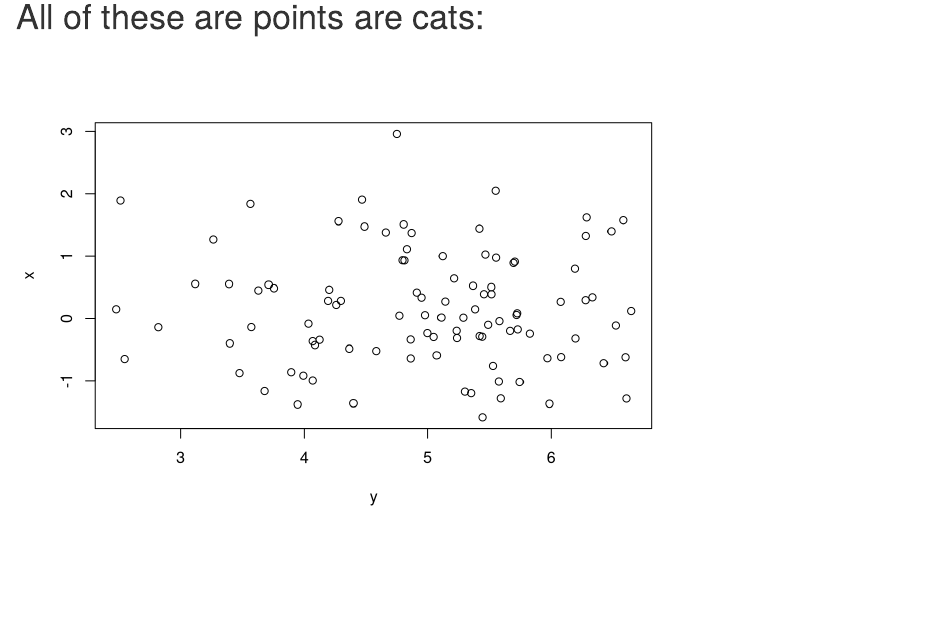
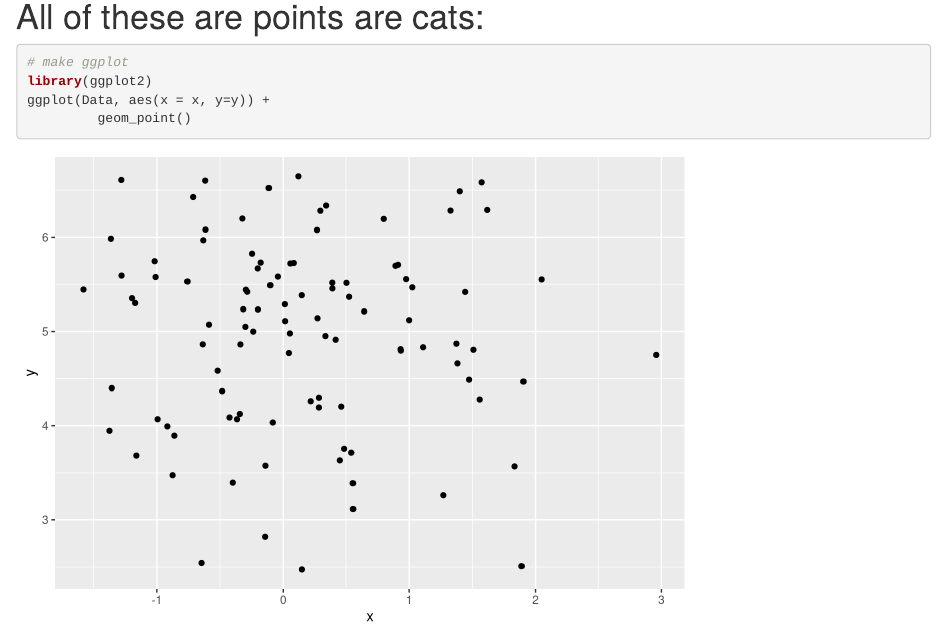
Before and after one commit to Prfct42/solid-octo-guide, an R Markdown document (Markdown.Rmd): the page in a window 1100 px wide, from 320 px down. Rendered offline with R 4.5, knitr and Pandoc, with nearby package versions; code that draws random numbers runs with fixed seeds of ours.

Commit message:
Make plot ggplot

````diff
--- a/Markdown.Rmd
+++ b/Markdown.Rmd
@@ -25,7 +25,13 @@ knitr::opts_chunk$set(echo = TRUE)
 ```{r, echo=FALSE}
 x <- rnorm(100, 0, 1)
 y <- rnorm(100, 5, 1)
-plot(x~y)
+Data <- data.frame(x, y)
+```
+```{r}
+# make ggplot
+library(ggplot2)
+ggplot(Data, aes(x = x, y=y)) +
+         geom_point()
 ```
 
 ### A map of cat distribution
````
